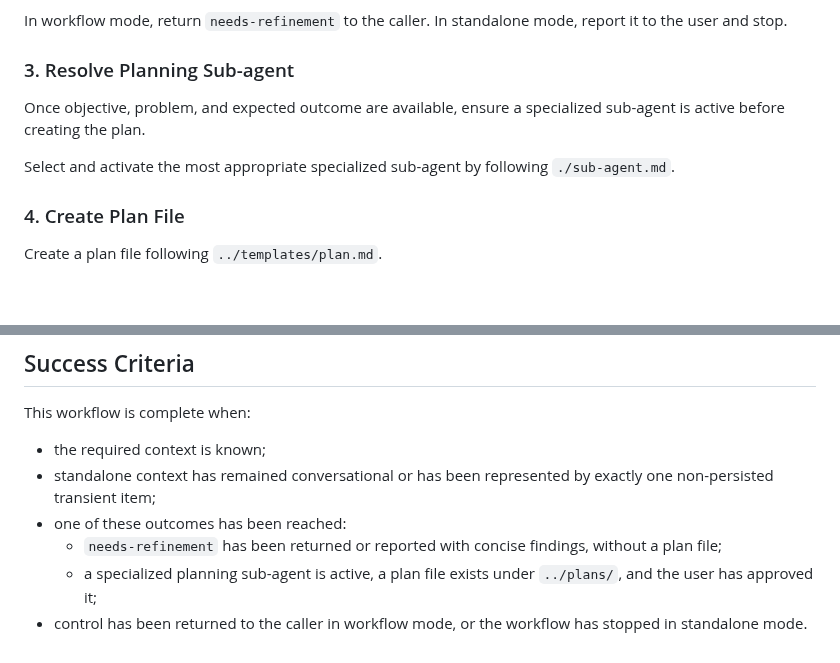
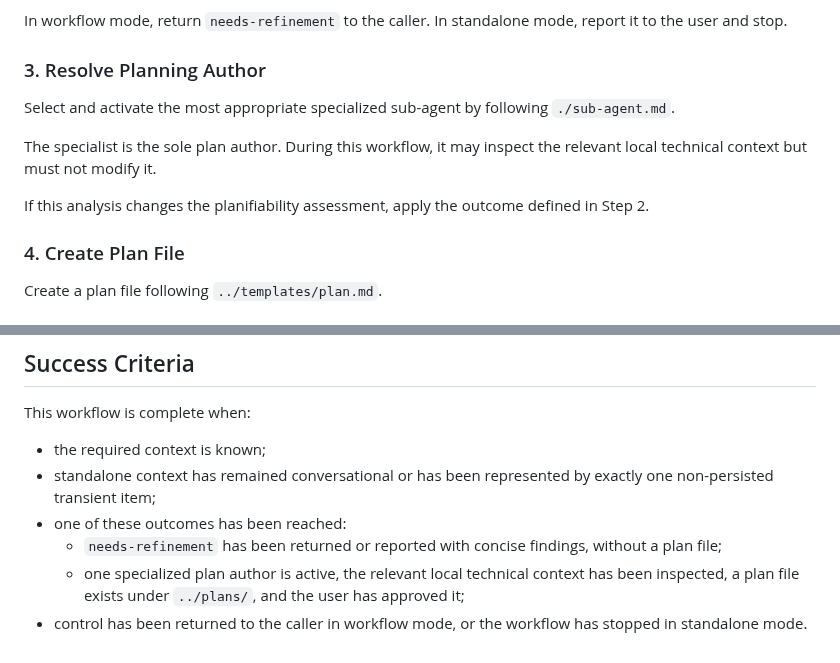
Before and after one commit to cyrilichti/agent-workflows, a Markdown page: workflows/plan.md, 2 parts joined by grey strips. GitHub-like rendering; blank space fills up the shorter version.

Commit message:
feat: Select one specialized plan author for provisionally planifiable work, ground the relevant local technical context, and confirm that it remains one coherent delivery unit.

```diff
--- a/workflows/plan.md
+++ b/workflows/plan.md
@@ -87,13 +87,16 @@ hidden autonomous units.
 In workflow mode, return `needs-refinement` to the caller. In standalone mode,
 report it to the user and stop.
 
-### 3. Resolve Planning Sub-agent
-
-Once objective, problem, and expected outcome are available, ensure a
-specialized sub-agent is active before creating the plan.
+### 3. Resolve Planning Author
 
 Select and activate the most appropriate specialized sub-agent by following
 `./sub-agent.md`.
+
+The specialist is the sole plan author. During this workflow, it may inspect
+the relevant local technical context but must not modify it.
+
+If this analysis changes the planifiability assessment, apply the outcome
+defined in Step 2.
 
 ### 4. Create Plan File
 
@@ -146,7 +149,8 @@ This workflow is complete when:
 * one of these outcomes has been reached:
   * `needs-refinement` has been returned or reported with concise findings,
     without a plan file;
-  * a specialized planning sub-agent is active, a plan file exists under
-    `../plans/`, and the user has approved it;
+  * one specialized plan author is active, the relevant local technical context
+    has been inspected, a plan file exists under `../plans/`, and the user has
+    approved it;
 * control has been returned to the caller in workflow mode, or the workflow
   has stopped in standalone mode.
```
